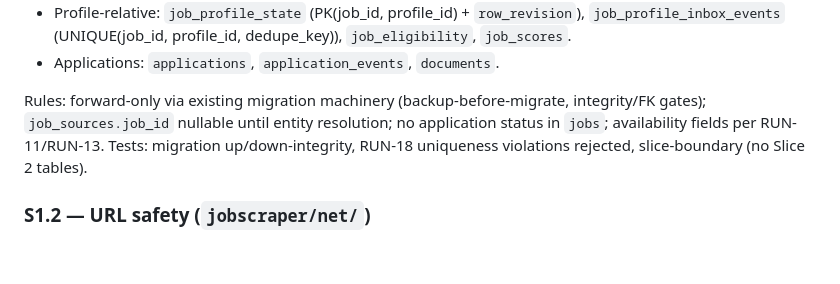
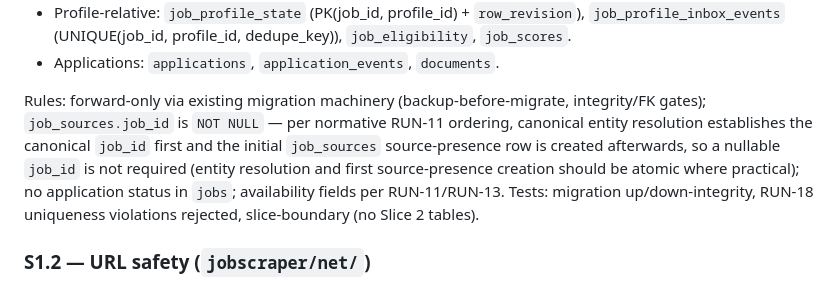
Before and after one commit to velsync/windows-job-scraper, a Markdown page: docs/plans/slice-1-worker-implementation-plan-v0313.md, the part around the change. Rendered like a GitHub page; blank space fills up the shorter version.

```diff
--- a/docs/plans/slice-1-worker-implementation-plan-v0313.md
+++ b/docs/plans/slice-1-worker-implementation-plan-v0313.md
@@ -95,7 +95,11 @@ forward-only migrations on top):
 - Applications: `applications`, `application_events`, `documents`.
 
 Rules: forward-only via existing migration machinery (backup-before-migrate,
-integrity/FK gates); `job_sources.job_id` nullable until entity resolution;
+integrity/FK gates); `job_sources.job_id` is `NOT NULL` — per normative
+RUN-11 ordering, canonical entity resolution establishes the canonical
+`job_id` first and the initial `job_sources` source-presence row is created
+afterwards, so a nullable `job_id` is not required (entity resolution and
+first source-presence creation should be atomic where practical);
 no application status in `jobs`; availability fields per RUN-11/RUN-13.
 Tests: migration up/down-integrity, RUN-18 uniqueness violations rejected,
 slice-boundary (no Slice 2 tables).
```
Also changed, not shown: docs/reviews/slice-0-corrective-review-and-status-2026-09-07.md (+19 -13 lines).
